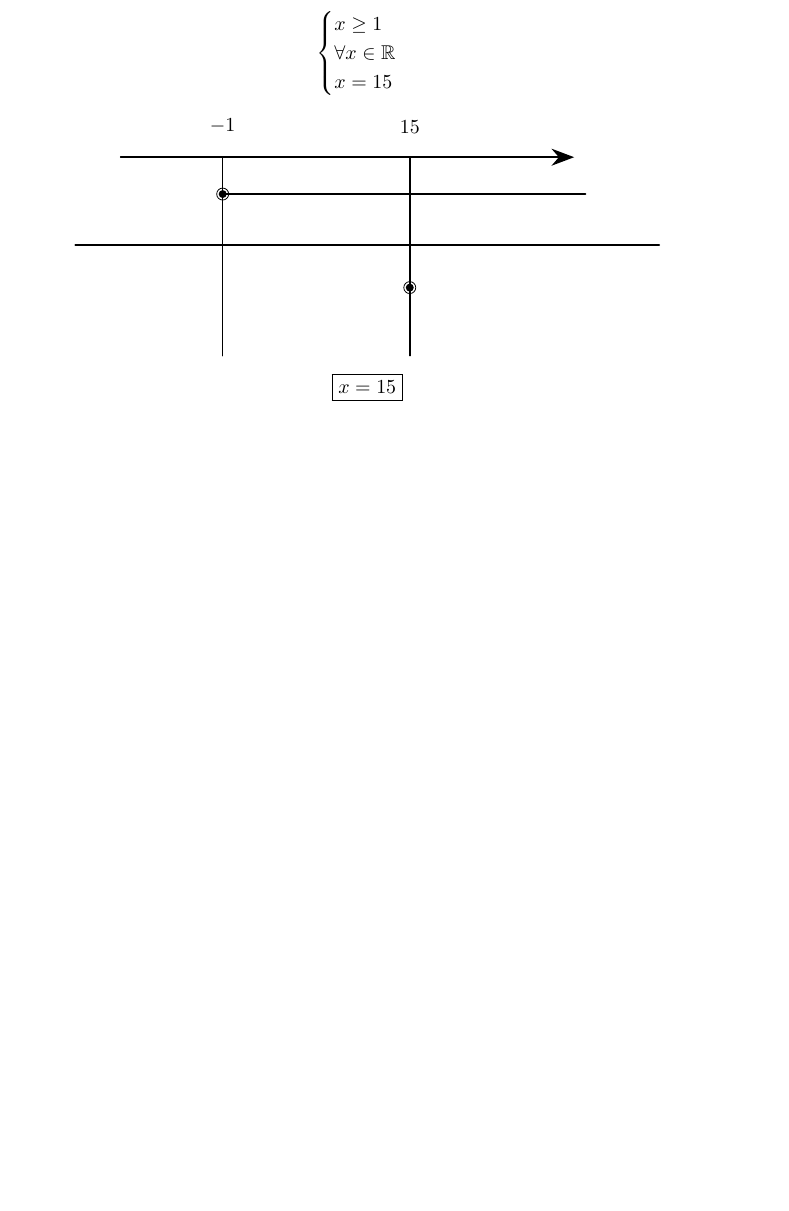
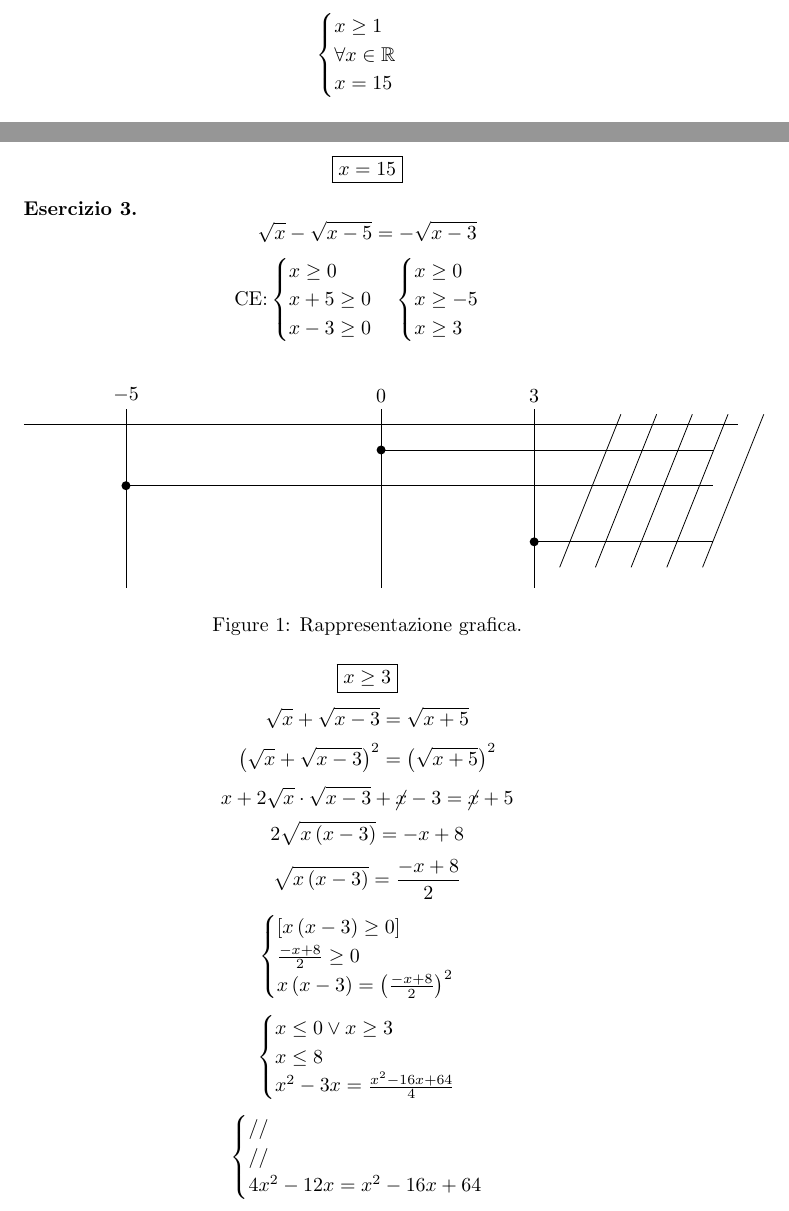
Before and after one commit to Galantch/appunti-matematica, a LaTeX document (TeX/appunti_terza.tex): part of page 2 of 2 before the commit and two parts of pages 2 and 3 of 4 after it, the two joined at a grey line, cut so that both start at the same text, the shorter picture padded with empty space. Compiled offline with pdfLaTeX.

Commit message:
Update appunti_terza.tex

```diff
--- a/TeX/appunti_terza.tex
+++ b/TeX/appunti_terza.tex
@@ -4,6 +4,7 @@
 \usepackage{amsmath}
 \usepackage{tikz}
 \usepackage{amssymb}
+\usepackage{cancel}
 \usetikzlibrary{arrows.meta}
 \theoremstyle{definition}
 \newtheorem{definition}{Definizione}
@@ -148,3 +149,73 @@ $$\boxed{x=3\lor x=\frac{11}{3}}$$
 \end{center}
 $$\boxed{x=15}$$
 \end{exercise}
+\begin{exercise}
+    $$\sqrt{x}-\sqrt{x-5}=-\sqrt{x-3}$$
+    $$\text{CE:}\begin{cases}
+        x\ge0\\
+        x+5\ge0\\
+        x-3\ge0
+    \end{cases}
+    \begin{cases}
+        x\ge0\\
+        x\ge-5\\
+        x\ge3
+    \end{cases}$$
+    \begin{figure}[htbp]
+    \centering
+    \begin{tikzpicture}[scale=0.9, >=stealth]
+        % Linea orizzontale principale superiore
+        \draw (-7, 0) -- (7, 0);
+
+        % Linee verticali per -5, 0, 3
+        \draw (-5, 0.3) -- (-5, -3.2);
+        \draw (0, 0.3) -- (0, -3.2);
+        \draw (3, 0.3) -- (3, -3.2);
+
+        % Etichette in alto
+        \node[above] at (-5, 0.3) {$-5$};
+        \node[above] at (0, 0.3) {$0$};
+        \node[above] at (3, 0.3) {$3$};
+
+        % Punti e linee orizzontali
+        % Punto a x = -5, y = -1.2
+        \fill (-5, -1.2) circle (2.5pt);
+        \draw (-5, -1.2) -- (6.5, -1.2);
+
+        % Punto a x = 0, y = -0.5
+        \fill (0, -0.5) circle (2.5pt);
+        \draw (0, -0.5) -- (6.5, -0.5);
+
+        % Punto a x = 3, y = -2.3
+        \fill (3, -2.3) circle (2.5pt);
+        \draw (3, -2.3) -- (6.5, -2.3);
+
+        % Area tratteggiata a destra (fascio di linee oblique)
+        \foreach \x in {3.5, 4.2, 4.9, 5.6, 6.3} {
+            \draw (\x, -2.8) -- (\x + 1.2, 0.2);
+        }
+    \end{tikzpicture}
+    \caption{Rappresentazione grafica.}
+    \label{fig:schema_tikz}
+\end{figure}
+$$\boxed{x\ge3}$$
+$$\sqrt{x}+\sqrt{x-3}=\sqrt{x+5}$$
+$$\left(\sqrt{x}+\sqrt{x-3}\right)^2=\left(\sqrt{x+5}\right)^2$$
+$$x+2\sqrt{x}\cdot\sqrt{x-3}+\cancel{x}-3=\cancel{x}+5$$
+$$2\sqrt{x\left(x-3\right)}=-x+8$$
+$$\sqrt{x\left(x-3\right)}=\frac{-x+8}{2}$$
+$$\begin{cases}
+    \left[x\left(x-3\right)\ge0\right]\\
+    \frac{-x+8}{2}\ge0\\
+    x\left(x-3\right)=\left(\frac{-x+8}{2}\right)^2
+\end{cases}$$
+$$\begin{cases}
+    x\le0\lor x\ge3\\
+    x\le8\\
+    x^2-3x=\frac{x^2-16x+64}{4}
+\end{cases}$$
+$$\begin{cases}
+    //\\
+    //\\
+    4x^2-12x=x^2-16x+64
+\end{cases}$$
```
Also changed, not shown: TeX/appunti_terza.tex (59 more changed lines).
